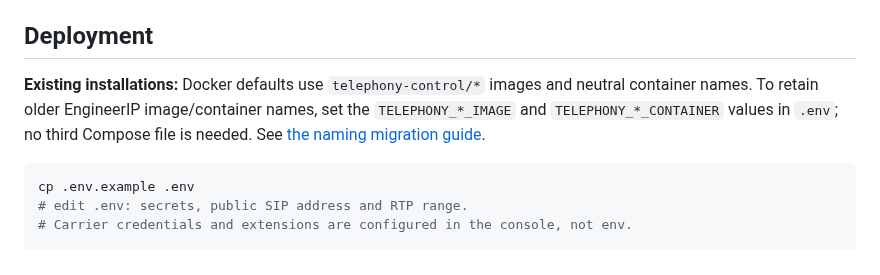
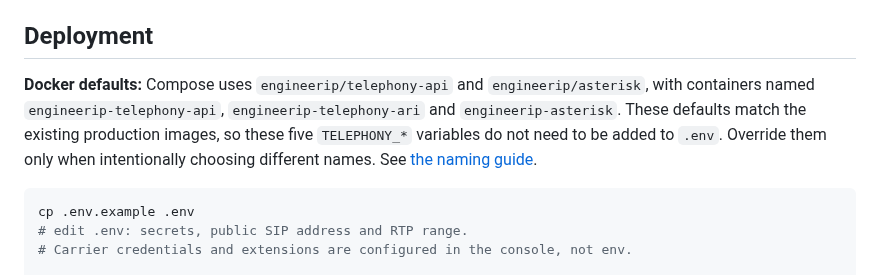
Before and after one commit to animeshnegi/Calling_integration, a Markdown page: README.md, the part around the change. Rendered like a GitHub page.

Commit message:
Document EngineerIP Docker defaults in README

````diff
--- a/README.md
+++ b/README.md
@@ -261,10 +261,12 @@ indexes are created automatically. See [`docs/MYSQL.md`](docs/MYSQL.md) and
 
 ## Deployment
 
-**Existing installations:** Docker defaults use `telephony-control/*` images and
-neutral container names. To retain older EngineerIP image/container names, set
-the `TELEPHONY_*_IMAGE` and `TELEPHONY_*_CONTAINER` values in `.env`; no third
-Compose file is needed. See [the naming migration guide](docs/DOCKER_NAMING_MIGRATION.md).
+**Docker defaults:** Compose uses `engineerip/telephony-api` and
+`engineerip/asterisk`, with containers named `engineerip-telephony-api`,
+`engineerip-telephony-ari` and `engineerip-asterisk`. These defaults match the
+existing production images, so these five `TELEPHONY_*` variables do not need
+to be added to `.env`. Override them only when intentionally choosing different
+names. See [the naming guide](docs/DOCKER_NAMING_MIGRATION.md).
 
 
 ```bash
````
